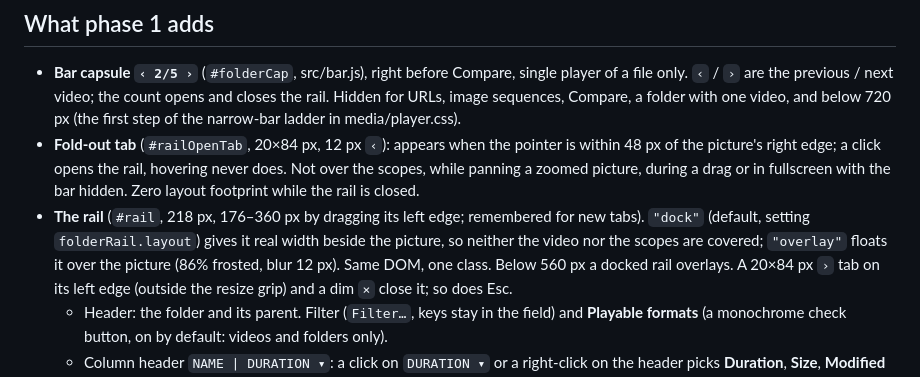
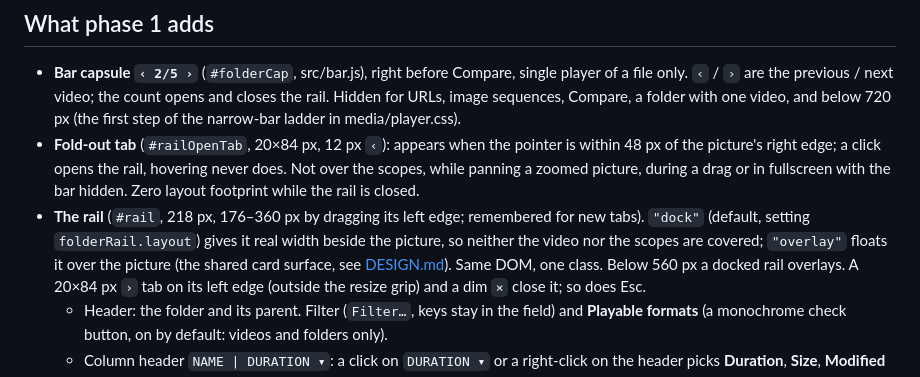
Before and after one commit to gordon-vidal/video-preview-enhanced, a Markdown page: docs/notes/folder-rail.md, the part around the change. Drawn GitHub-style.

```diff
--- a/docs/notes/folder-rail.md
+++ b/docs/notes/folder-rail.md
@@ -15,7 +15,7 @@ see a clip's length or size before opening it, no "play the next one" and no qui
   a drag or in fullscreen with the bar hidden. Zero layout footprint while the rail is closed.
 - **The rail** (`#rail`, 218 px, 176–360 px by dragging its left edge; remembered for new tabs). `"dock"` (default,
   setting `folderRail.layout`) gives it real width beside the picture, so neither the video nor the scopes are covered;
-  `"overlay"` floats it over the picture (86% frosted, blur 12 px). Same DOM, one class. Below 560 px a docked rail
+  `"overlay"` floats it over the picture (the shared card surface, see [DESIGN.md](../DESIGN.md)). Same DOM, one class. Below 560 px a docked rail
   overlays. A 20×84 px `›` tab on its left edge (outside the resize grip) and a dim `×` close it; so does Esc.
   - Header: the folder and its parent. Filter (`Filter…`, keys stay in the field) and **Playable formats** (a
     monochrome check button, on by default: videos and folders only).
```
Also changed, not shown: AGENTS.md (+4 -1 lines), CHANGELOG.md (+1 -0 lines), docs/DESIGN.md (added, +62 -0 lines), docs/notes/img/design-cards.png (added), 6 other files.
